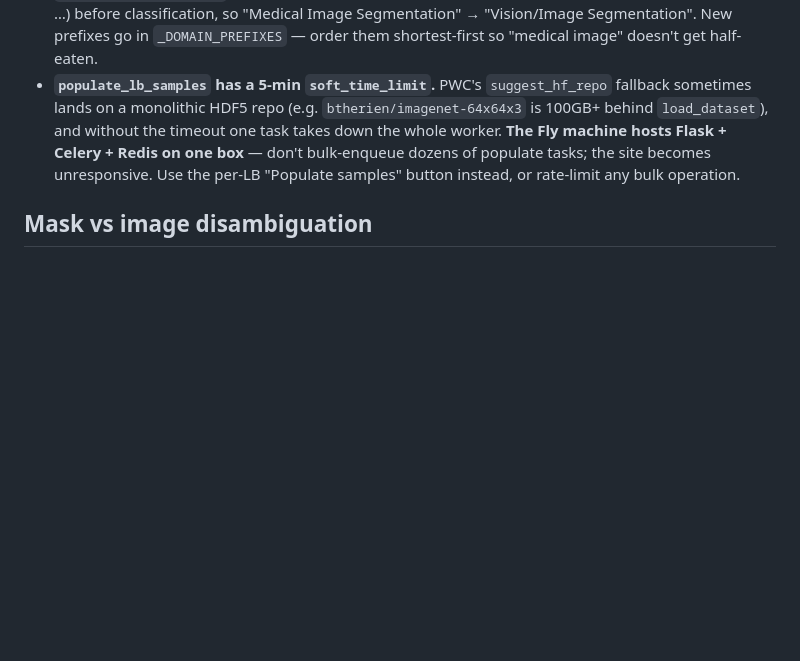
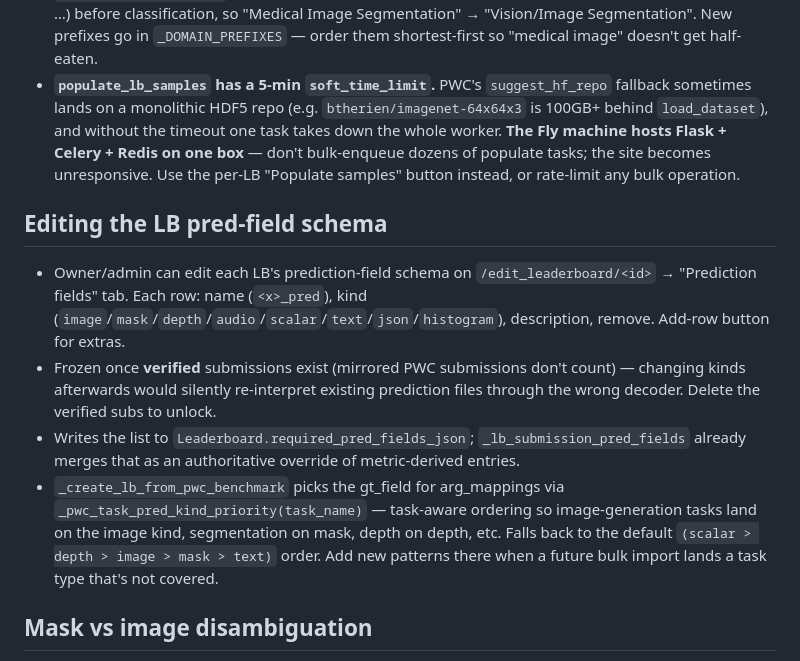
Before and after one commit to yakirma/BenchHub, a Markdown page: CLAUDE.md, the part around the change. GitHub-like rendering; blank space fills up the shorter version.

Commit message:
docs(claude.md): pred-field editor + PWC task-aware pred picker
Co-Authored-By: Claude Opus 4.7 (1M context) <noreply@anthropic.com>

```diff
--- a/CLAUDE.md
+++ b/CLAUDE.md
@@ -124,6 +124,12 @@ There is no Alembic. `check_and_migrate_db()` (called from `if __name__ == '__ma
 - **`_pwc_task_to_category` strips domain prefixes** (Medical, Aerial, Satellite, Few-Shot, Self-Supervised, …) before classification, so "Medical Image Segmentation" → "Vision/Image Segmentation". New prefixes go in `_DOMAIN_PREFIXES` — order them shortest-first so "medical image" doesn't get half-eaten.
 - **`populate_lb_samples` has a 5-min `soft_time_limit`.** PWC's `suggest_hf_repo` fallback sometimes lands on a monolithic HDF5 repo (e.g. `btherien/imagenet-64x64x3` is 100GB+ behind `load_dataset`), and without the timeout one task takes down the whole worker. **The Fly machine hosts Flask + Celery + Redis on one box** — don't bulk-enqueue dozens of populate tasks; the site becomes unresponsive. Use the per-LB "Populate samples" button instead, or rate-limit any bulk operation.
 
+## Editing the LB pred-field schema
+- Owner/admin can edit each LB's prediction-field schema on `/edit_leaderboard/<id>` → "Prediction fields" tab. Each row: name (`<x>_pred`), kind (`image`/`mask`/`depth`/`audio`/`scalar`/`text`/`json`/`histogram`), description, remove. Add-row button for extras.
+- Frozen once **verified** submissions exist (mirrored PWC submissions don't count) — changing kinds afterwards would silently re-interpret existing prediction files through the wrong decoder. Delete the verified subs to unlock.
+- Writes the list to `Leaderboard.required_pred_fields_json`; `_lb_submission_pred_fields` already merges that as an authoritative override of metric-derived entries.
+- `_create_lb_from_pwc_benchmark` picks the gt_field for arg_mappings via `_pwc_task_pred_kind_priority(task_name)` — task-aware ordering so image-generation tasks land on the image kind, segmentation on mask, depth on depth, etc. Falls back to the default `(scalar > depth > image > mask > text)` order. Add new patterns there when a future bulk import lands a task type that's not covered.
+
 ## Mask vs image disambiguation
 Both upload paths now route segmentation masks to `target_kind='mask'` (rendered with the deterministic-hue palette + paired with IoU-family metric defaults) rather than 'image':
 - **HF datasets** (`_infer_mapping`): an `Image`-typed column whose name contains any of `mask`, `segmentation`, `segment_map`, `seg_map`, `annotation`, `panoptic`, `label_map`, `semseg` → mask. Tokens live in `_HF_MASK_TOKENS`; check via `_col_name_looks_like_mask(col)`.
```
